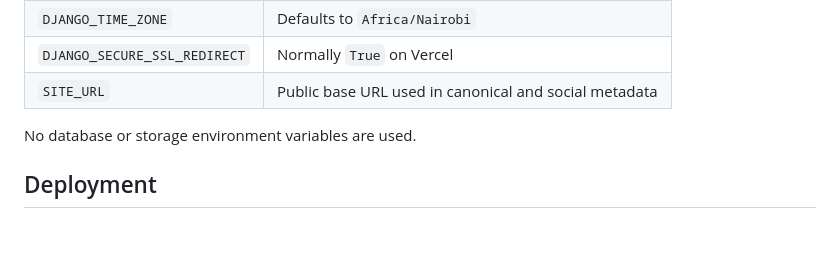
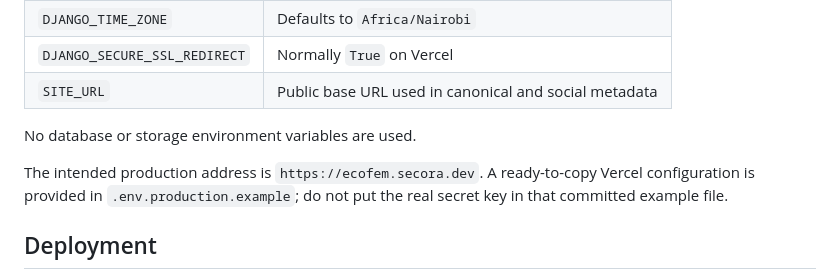
Before and after one commit to JAPHES/Ecofem, a Markdown page: README.md, the part around the change. Rendered like a GitHub page; blank space fills up the shorter version.

```diff
--- a/README.md
+++ b/README.md
@@ -216,6 +216,10 @@ storage system.
 
 No database or storage environment variables are used.
 
+The intended production address is `https://ecofem.secora.dev`. A ready-to-copy
+Vercel configuration is provided in `.env.production.example`; do not put the
+real secret key in that committed example file.
+
 ## Deployment
 
 Follow [DEPLOYMENT.md](DEPLOYMENT.md). Vercel only needs the GitHub repository
```
Also changed, not shown: DEPLOYMENT.md (+52 -11 lines).
